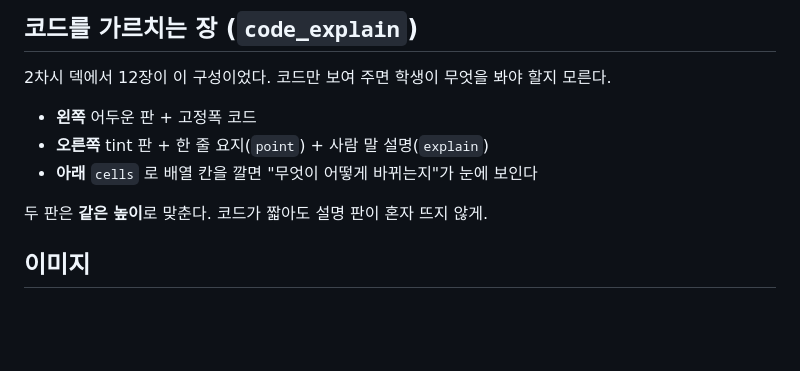
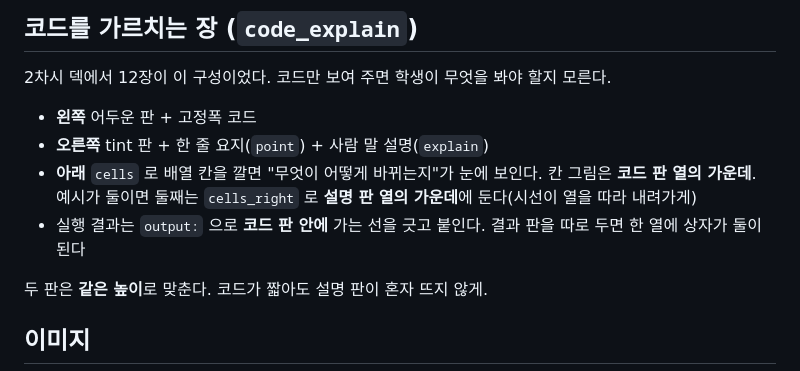
Before and after one commit to jkkms/ppt-deck, a Markdown page: SKILL.md, the part around one of its changes. Drawn GitHub-style; blank space fills up the shorter version.

```diff
--- a/SKILL.md
+++ b/SKILL.md
@@ -301,7 +336,9 @@ apple_design 은 600 을 쓰되 700 은 거의 쓰지 않는다. 더 세게 말
 
 - **왼쪽** 어두운 판 + 고정폭 코드
 - **오른쪽** tint 판 + 한 줄 요지(`point`) + 사람 말 설명(`explain`)
-- **아래** `cells` 로 배열 칸을 깔면 "무엇이 어떻게 바뀌는지"가 눈에 보인다
+- **아래** `cells` 로 배열 칸을 깔면 "무엇이 어떻게 바뀌는지"가 눈에 보인다. 칸 그림은 **코드 판 열의 가운데**.
+  예시가 둘이면 둘째는 `cells_right` 로 **설명 판 열의 가운데**에 둔다(시선이 열을 따라 내려가게)
+- 실행 결과는 `output:` 으로 **코드 판 안에** 가는 선을 긋고 붙인다. 결과 판을 따로 두면 한 열에 상자가 둘이 된다
 
 두 판은 **같은 높이**로 맞춘다. 코드가 짧아도 설명 판이 혼자 뜨지 않게.
 
```
Also changed, not shown: other parts of SKILL.md (+35 -0 lines), README.md (+6 -2 lines), docs/code-explain.png, docs/divided-pair.png (added), 6 other files.
